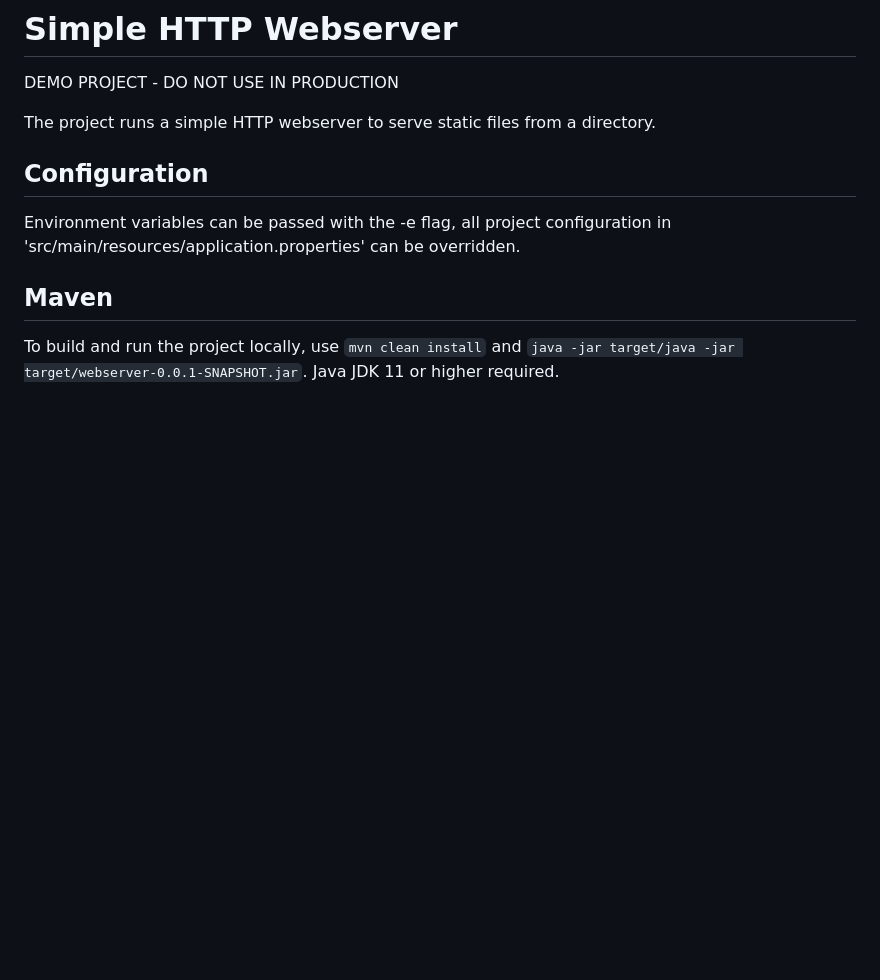
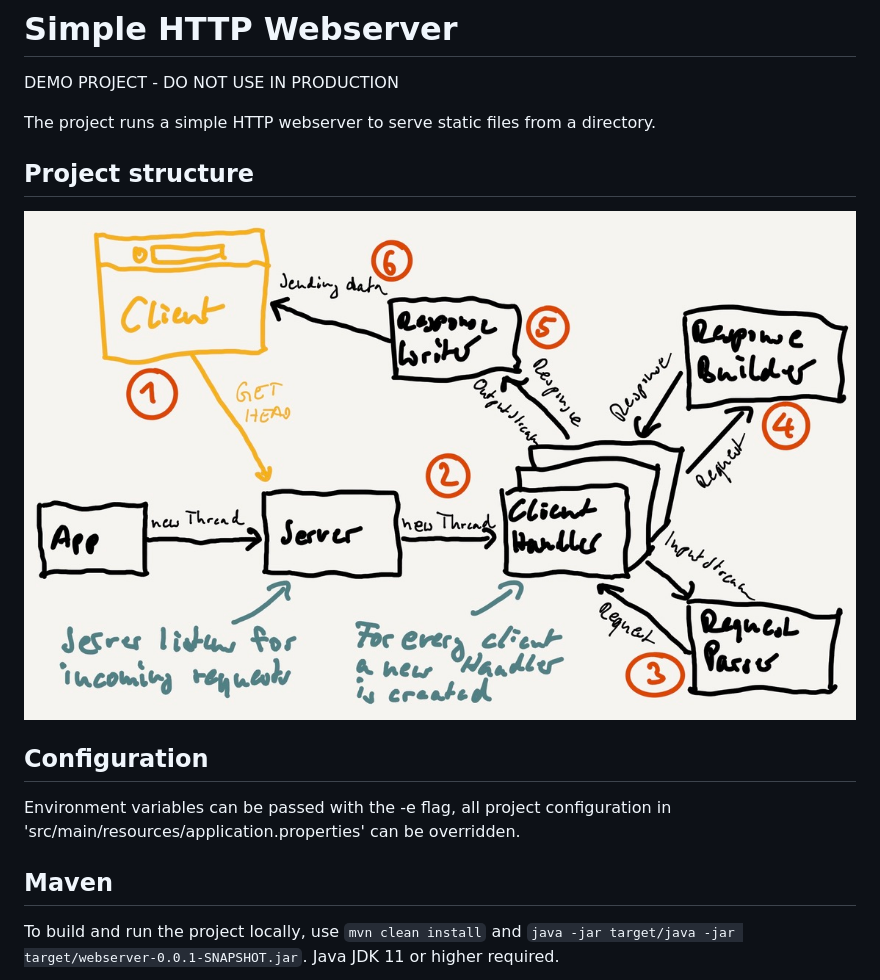
Before and after one commit to nikolaus-lemberski/webserver, a Markdown page: README.MD, the part around the change printed below. GitHub-like rendering; pictures changed too: drawing.jpeg (added); blank space fills up the shorter version.

```diff
--- a/README.MD
+++ b/README.MD
@@ -3,6 +3,10 @@
 DEMO PROJECT - DO NOT USE IN PRODUCTION
 
 The project runs a simple HTTP webserver to serve static files from a directory.
+
+## Project structure
+
+![](drawing.jpeg)
 
 ## Configuration
 
```
Also changed, not shown: other parts of README.MD (+1 -1 lines).
